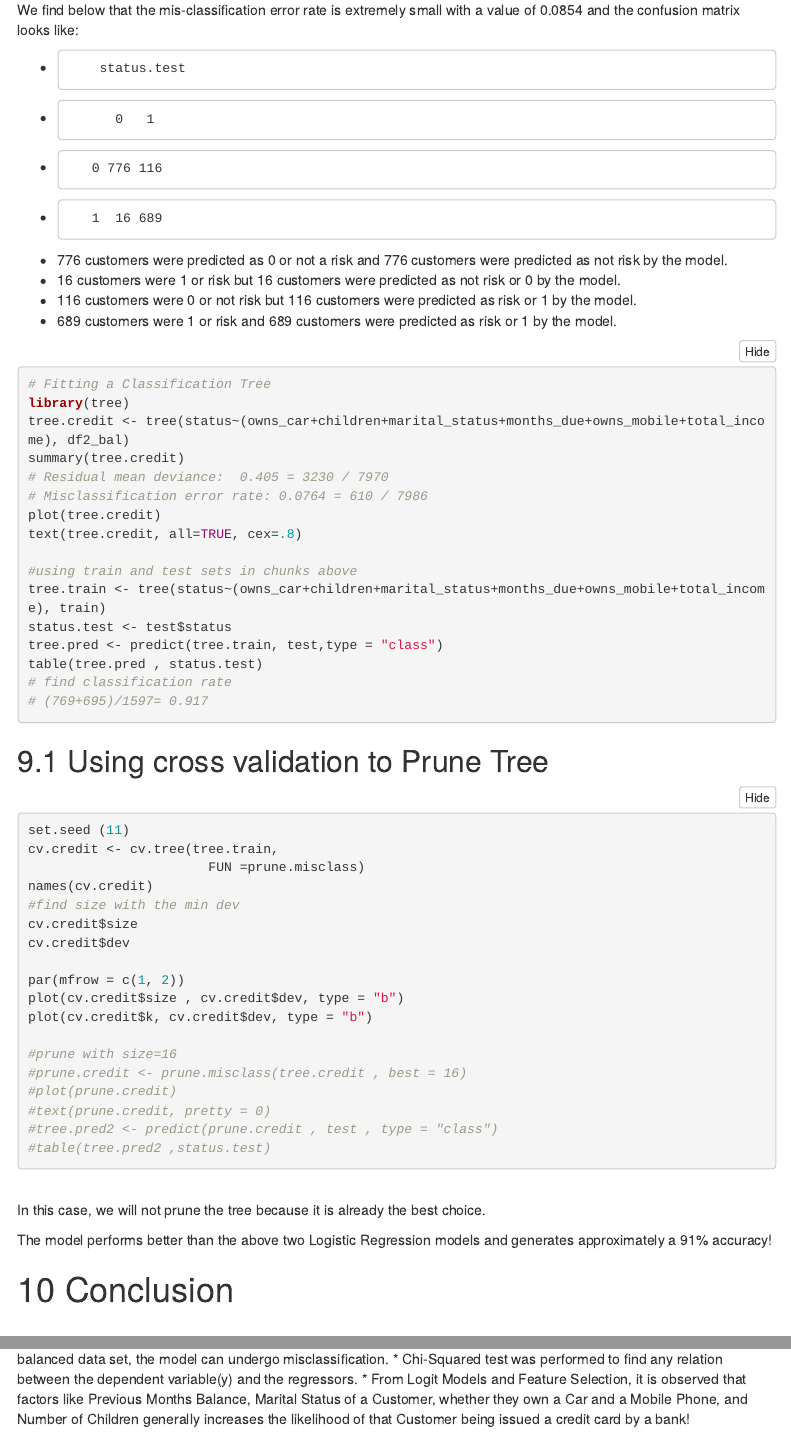
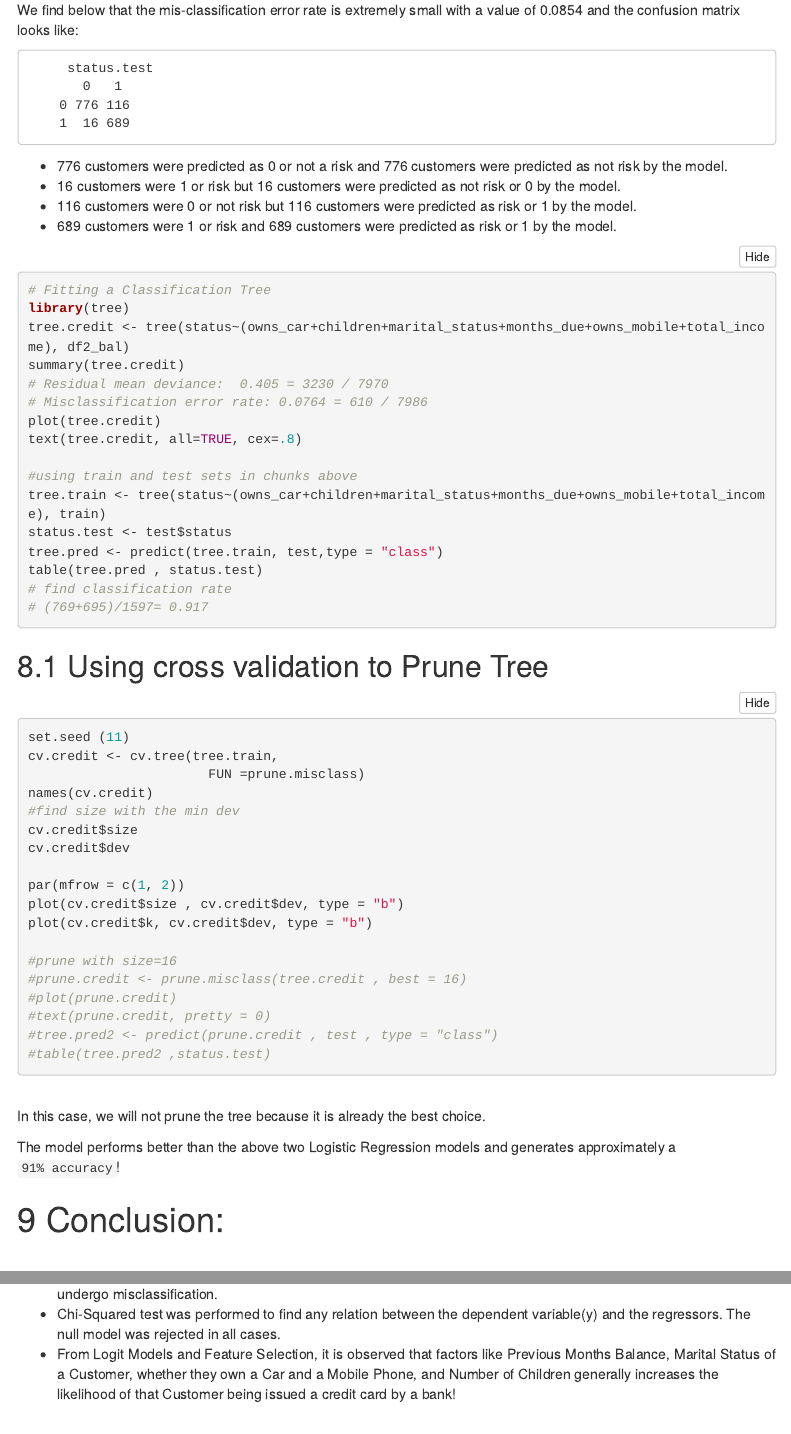
Before and after one commit to daqianshijie2000/We-R-4-3-, an R Markdown document (Summary_Paper.Rmd): the page in a window 1100 px wide, from 9890 px down before the commit and from 9870 px down after it, so that both start at the same text, and a second part further down, joined at a grey line. Rendered offline with R 4.5, knitr and Pandoc, with nearby package versions; the code chunks are not run, so their results and figures are left out; menus at the side of the page are left out.

Commit message:
Update summary_paper.rmd. Edits and knitted the html file.

```diff
--- a/Summary_Paper.Rmd
+++ b/Summary_Paper.Rmd
@@ -473,10 +473,10 @@
 We find below that the mis-classification error rate is extremely small with a value of 0.0854
 and the confusion matrix looks like:
 
-*         status.test
-*           0   1
-*        0 776 116
-*        1  16 689
+         status.test
+           0   1
+        0 776 116
+        1  16 689
 
 * 776 customers were predicted as 0 or not a risk and 776 customers were predicted as not risk by the model.
 * 16 customers were 1 or risk but 16 customers were predicted as not risk or 0 by the model.
@@ -528,15 +528,16 @@
 <br>
 In this case, we will not prune the tree because it is already the best choice.
 
-The model performs better than the above two Logistic Regression models and generates approximately a 91% accuracy!
+The model performs better than the above two Logistic Regression models and generates approximately a `91% accuracy`!
 
 
-# Conclusion
+# Conclusion:
 <br>
+
 * Classification Tree Model is best suited for this category of data set.
 * The AUC of LOGIT models were 0.71 and 0.62. This is below our goal of 0.80 or above.
 * Data set balancing is required to create a well performing model. Without a balanced data set, the model can undergo misclassification.
-* Chi-Squared test was performed to find any relation between the dependent variable(y) and the regressors.
+* Chi-Squared test was performed to find any relation between the dependent variable(y) and the regressors. The null model was rejected in all cases.
 * From Logit Models and Feature Selection, it is observed that factors like Previous Months Balance, Marital Status of a Customer, whether they own a Car and a Mobile Phone, and Number of Children generally increases the likelihood of that Customer being issued a credit card by a bank!
 
 
```
Also changed, not shown: Summary_Paper.html (added), Summary_Paper.Rmd (4 more changed lines).
